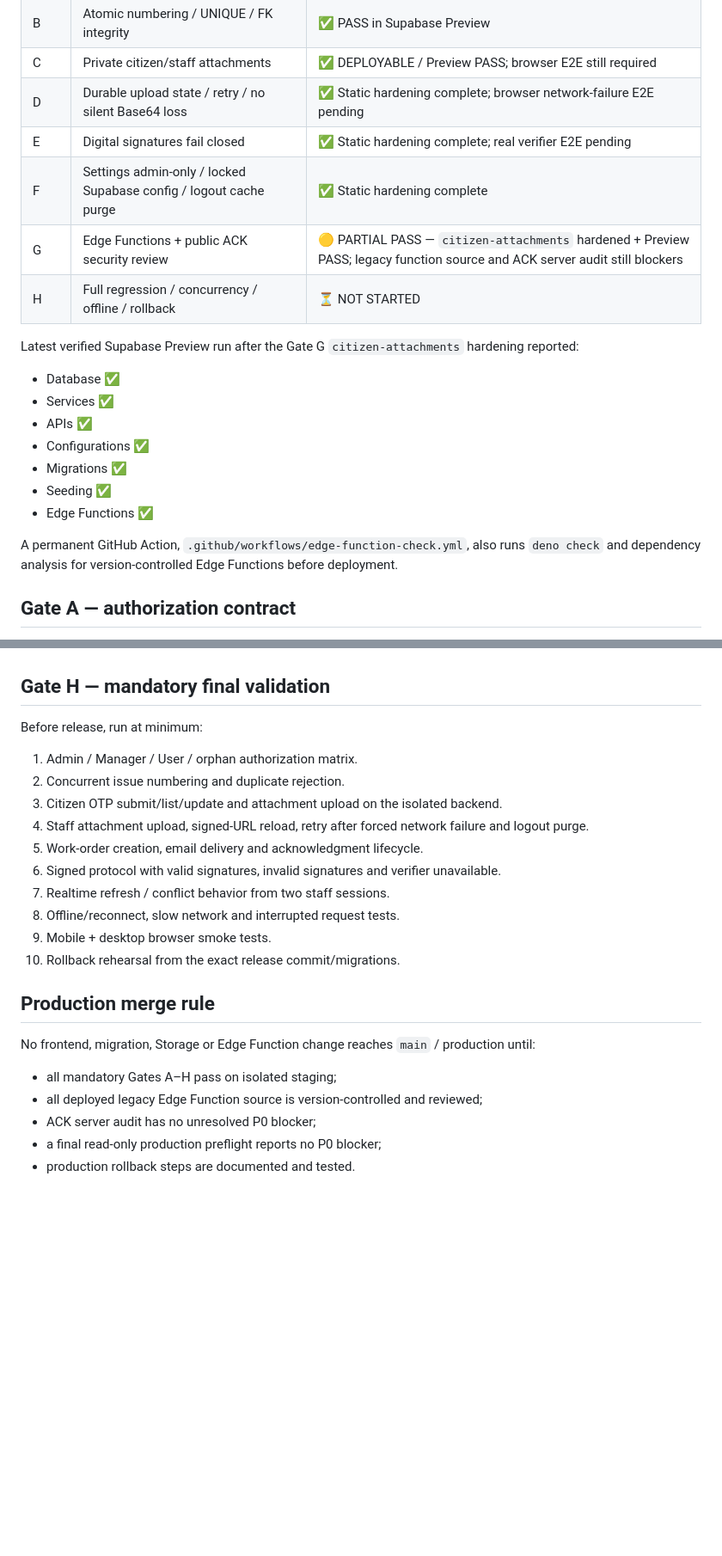
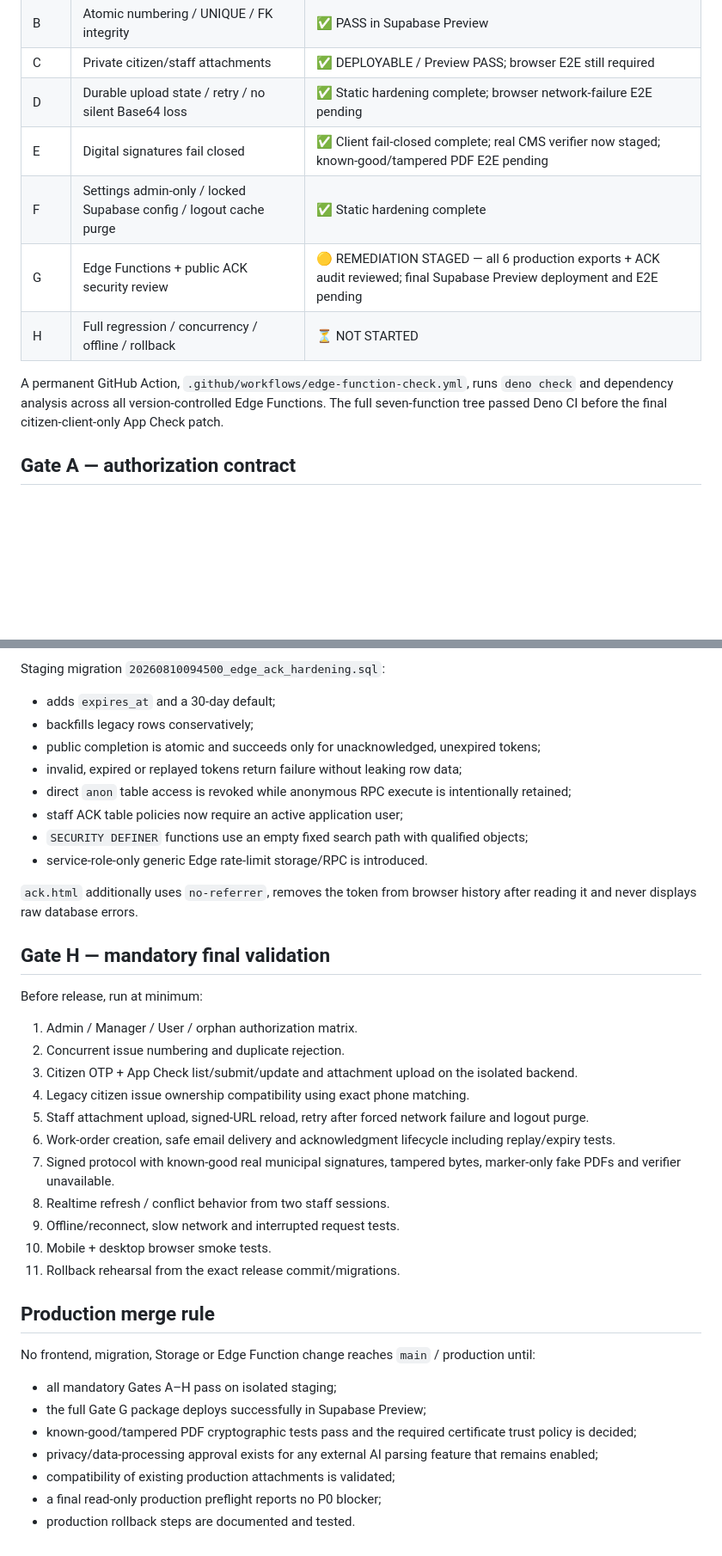
Before and after one commit to vasilis1730-web/dimotiki-enotita-rhodes, a Markdown page: STAGING_HARDENING.md, 2 parts joined by grey strips. Shown at 86% size. GitHub-like rendering; blank space fills up the shorter version.

```diff
--- a/STAGING_HARDENING.md
+++ b/STAGING_HARDENING.md
@@ -34,22 +35,12 @@ The canonical seed creates synthetic Auth identities without passwords and execu
 | B | Atomic numbering / UNIQUE / FK integrity | ✅ PASS in Supabase Preview |
 | C | Private citizen/staff attachments | ✅ DEPLOYABLE / Preview PASS; browser E2E still required |
 | D | Durable upload state / retry / no silent Base64 loss | ✅ Static hardening complete; browser network-failure E2E pending |
-| E | Digital signatures fail closed | ✅ Static hardening complete; real verifier E2E pending |
+| E | Digital signatures fail closed | ✅ Client fail-closed complete; real CMS verifier now staged; known-good/tampered PDF E2E pending |
 | F | Settings admin-only / locked Supabase config / logout cache purge | ✅ Static hardening complete |
-| G | Edge Functions + public ACK security review | 🟡 PARTIAL PASS — `citizen-attachments` hardened + Preview PASS; legacy function source and ACK server audit still blockers |
+| G | Edge Functions + public ACK security review | 🟡 REMEDIATION STAGED — all 6 production exports + ACK audit reviewed; final Supabase Preview deployment and E2E pending |
 | H | Full regression / concurrency / offline / rollback | ⏳ NOT STARTED |
 
-Latest verified Supabase Preview run after the Gate G `citizen-attachments` hardening reported:
-
-- Database ✅
-- Services ✅
-- APIs ✅
-- Configurations ✅
-- Migrations ✅
-- Seeding ✅
-- Edge Functions ✅
-
-A permanent GitHub Action, `.github/workflows/edge-function-check.yml`, also runs `deno check` and dependency analysis for version-controlled Edge Functions before deployment.
+A permanent GitHub Action, `.github/workflows/edge-function-check.yml`, runs `deno check` and dependency analysis across all version-controlled Edge Functions. The full seven-function tree passed Deno CI before the final citizen-client-only App Check patch.
 
 ## Gate A — authorization contract
 
@@ -159,3 +221,15 @@ Current client hardening while those server sources remain unavailable:
+Staging migration `20260810094500_edge_ack_hardening.sql`:
+
+- adds `expires_at` and a 30-day default;
+- backfills legacy rows conservatively;
+- public completion is atomic and succeeds only for unacknowledged, unexpired tokens;
+- invalid, expired or replayed tokens return failure without leaking row data;
+- direct `anon` table access is revoked while anonymous RPC execute is intentionally retained;
+- staff ACK table policies now require an active application user;
+- `SECURITY DEFINER` functions use an empty fixed search path with qualified objects;
+- service-role-only generic Edge rate-limit storage/RPC is introduced.
+
+`ack.html` additionally uses `no-referrer`, removes the token from browser history after reading it and never displays raw database errors.
 
 ## Gate H — mandatory final validation
 
@@ -163,21 +237,24 @@ Before release, run at minimum:
 
 1. Admin / Manager / User / orphan authorization matrix.
 2. Concurrent issue numbering and duplicate rejection.
-3. Citizen OTP submit/list/update and attachment upload on the isolated backend.
-4. Staff attachment upload, signed-URL reload, retry after forced network failure and logout purge.
-5. Work-order creation, email delivery and acknowledgment lifecycle.
-6. Signed protocol with valid signatures, invalid signatures and verifier unavailable.
-7. Realtime refresh / conflict behavior from two staff sessions.
-8. Offline/reconnect, slow network and interrupted request tests.
-9. Mobile + desktop browser smoke tests.
-10. Rollback rehearsal from the exact release commit/migrations.
+3. Citizen OTP + App Check list/submit/update and attachment upload on the isolated backend.
+4. Legacy citizen issue ownership compatibility using exact phone matching.
+5. Staff attachment upload, signed-URL reload, retry after forced network failure and logout purge.
+6. Work-order creation, safe email delivery and acknowledgment lifecycle including replay/expiry tests.
+7. Signed protocol with known-good real municipal signatures, tampered bytes, marker-only fake PDFs and verifier unavailable.
+8. Realtime refresh / conflict behavior from two staff sessions.
+9. Offline/reconnect, slow network and interrupted request tests.
+10. Mobile + desktop browser smoke tests.
+11. Rollback rehearsal from the exact release commit/migrations.
 
 ## Production merge rule
 
 No frontend, migration, Storage or Edge Function change reaches `main` / production until:
 
 - all mandatory Gates A–H pass on isolated staging;
-- all deployed legacy Edge Function source is version-controlled and reviewed;
-- ACK server audit has no unresolved P0 blocker;
+- the full Gate G package deploys successfully in Supabase Preview;
+- known-good/tampered PDF cryptographic tests pass and the required certificate trust policy is decided;
+- privacy/data-processing approval exists for any external AI parsing feature that remains enabled;
+- compatibility of existing production attachments is validated;
 - a final read-only production preflight reports no P0 blocker;
 - production rollback steps are documented and tested.
```
Also changed, not shown: other parts of STAGING_HARDENING.md (+108 -36 lines).
